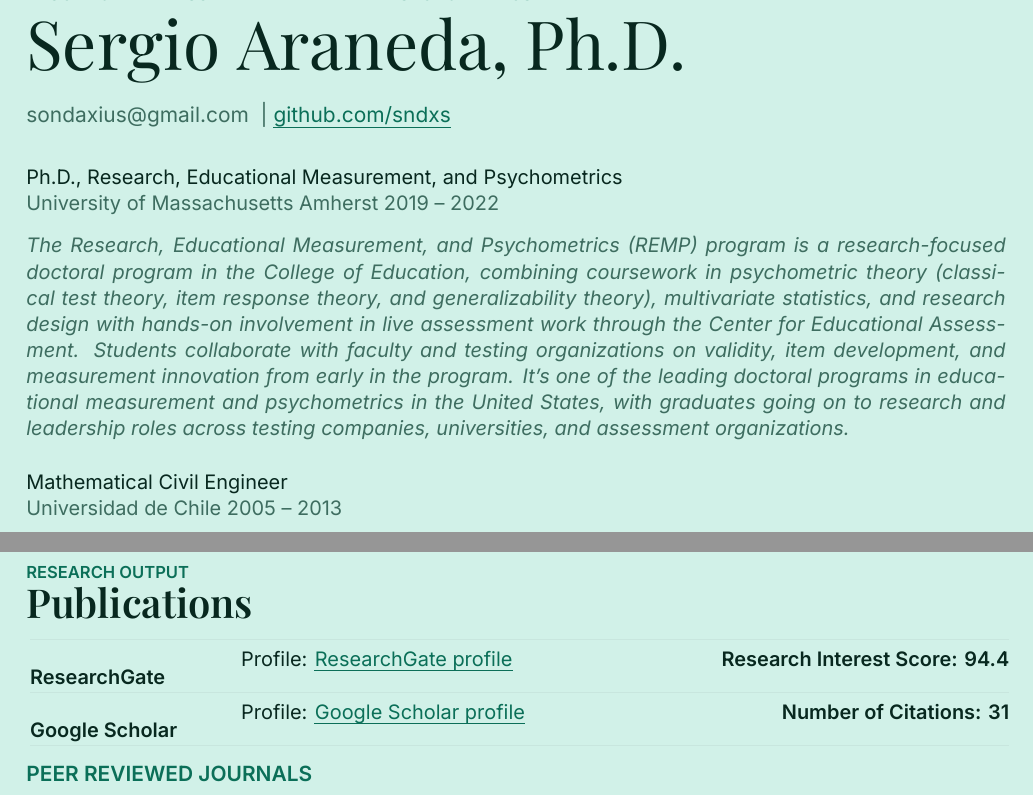
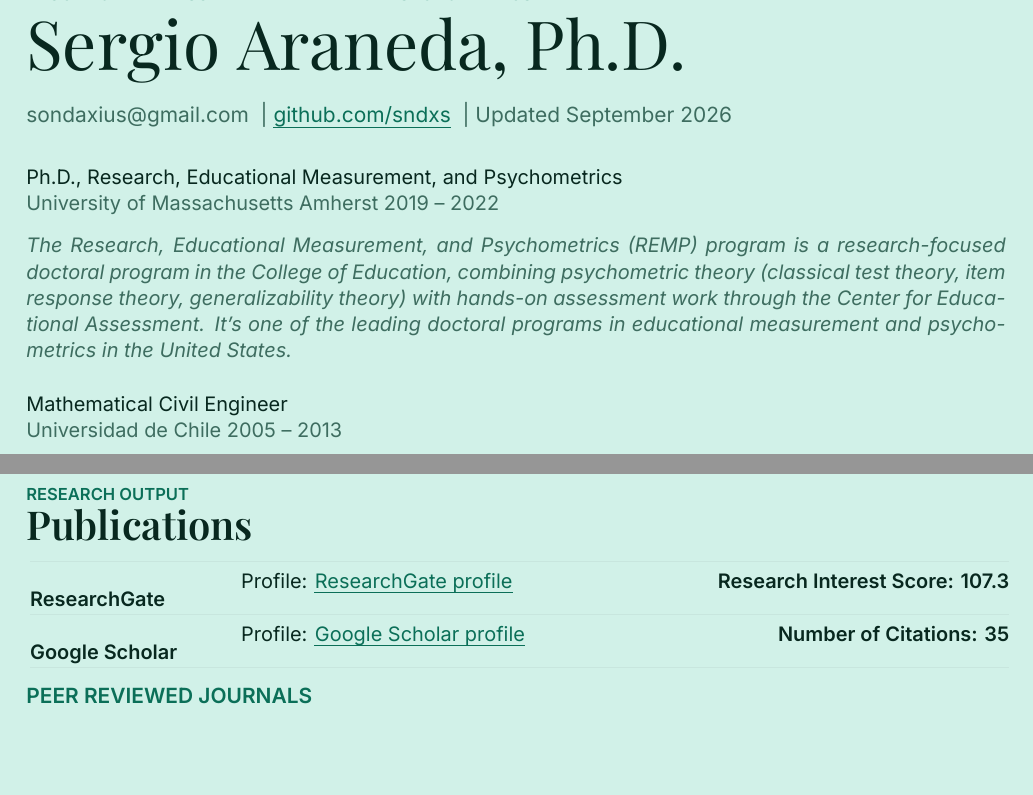
Before and after one commit to sndxs/personalwebsite, a LaTeX CV (cv-latex/main.tex): two parts of pages 1 and 5 of 12 before the commit and two parts of pages 1 and 4 of 11 after it, joined at a grey line, cut so that both start at the same text, the shorter picture padded with empty space. Compiled offline with XeLaTeX.

Commit message:
Shorten UMass paragraph, refresh stats, add update date + breaks
Trim the REMP program description so Work Experience fits entirely
on page 1. Update ResearchGate Research Interest Score (94.4 -> 107.3)
and Google Scholar citations (31 -> 35) per current values. Add an
"Updated September 2026" marker to the header. Force page breaks so
Social Media and Volunteer Work each start on a fresh page.

```diff
--- a/cv-latex/main.tex
+++ b/cv-latex/main.tex
@@ -97,21 +97,17 @@
 {\color{cvaccent}\fontsize{8.3}{10}\selectfont\bfseries \MakeUppercase{Educational Measurement \textbullet\ Validity \textbullet\ Psychometrics}}\par\vspace{7pt}
 {\playfair\fontsize{34}{38}\selectfont\color{cvink} Sergio Araneda, Ph.D.}\par\vspace{9pt}
 {\fontsize{10.5}{13}\selectfont\color{cvmuted} sondaxius@gmail.com
-\ \textbar\ \link{https://github.com/sndxs}{github.com/sndxs}}
+\ \textbar\ \link{https://github.com/sndxs}{github.com/sndxs}
+\ \textbar\ Updated September 2026}
 \par\vspace{18pt}
 
 Ph.D., Research, Educational Measurement, and Psychometrics\par
 {\color{cvmuted}University of Massachusetts Amherst 2019 -- 2022}\par\vspace{8pt}
 {\itshape\color{cvmuted} The Research, Educational Measurement, and Psychometrics (REMP) program is a
-research-focused doctoral program in the College of Education, combining coursework in
-psychometric theory (classical test theory, item response theory, and generalizability
-theory), multivariate statistics, and research design with hands-on involvement in live
-assessment work through the Center for Educational Assessment. Students collaborate with
-faculty and testing organizations on validity, item development, and measurement
-innovation from early in the program. It's one of the leading doctoral programs in
-educational measurement and psychometrics in the United States, with graduates going on to
-research and leadership roles across testing companies, universities, and assessment
-organizations.}\par\vspace{14pt}
+research-focused doctoral program in the College of Education, combining psychometric theory
+(classical test theory, item response theory, generalizability theory) with hands-on
+assessment work through the Center for Educational Assessment. It's one of the leading
+doctoral programs in educational measurement and psychometrics in the United States.}\par\vspace{14pt}
 Mathematical Civil Engineer\par
 {\color{cvmuted}Universidad de Chile 2005 -- 2013}\par\vspace{8pt}
 {\itshape\color{cvmuted} A mathematical civil engineer has 2 years in a common program with the rest of other
@@ -250,8 +246,8 @@ applications in the classroom for K-12 math teaching.}
 \noindent\arrayrulecolor{cvhairline}
 \begin{tabularx}{\linewidth}{@{}>{\bfseries\color{cvink}}p{1.3in} p{2.1in} >{\raggedleft\arraybackslash}X@{}}
 \hline\\[-9pt]
-ResearchGate & Profile: \link{https://www.researchgate.net/profile/Sergio-Araneda?ev=hdr_xprf}{ResearchGate profile} & \textbf{\color{cvink}Research Interest Score: 94.4} \\[9pt]\hline\\[-9pt]
-Google Scholar & Profile: \link{https://scholar.google.com/citations?user=_Q0VXwsAAAAJ}{Google Scholar profile} & \textbf{\color{cvink}Number of Citations: 31} \\[9pt]\hline
+ResearchGate & Profile: \link{https://www.researchgate.net/profile/Sergio-Araneda?ev=hdr_xprf}{ResearchGate profile} & \textbf{\color{cvink}Research Interest Score: 107.3} \\[9pt]\hline\\[-9pt]
+Google Scholar & Profile: \link{https://scholar.google.com/citations?user=_Q0VXwsAAAAJ}{Google Scholar profile} & \textbf{\color{cvink}Number of Citations: 35} \\[9pt]\hline
 \end{tabularx}
 
 \cvsubsection{Peer Reviewed Journals}
```
Also changed, not shown: cv-latex/output/Sergio Araneda CV (LaTeX).pdf, cv-latex/main.tex (2 more changed lines), 1 other file.
